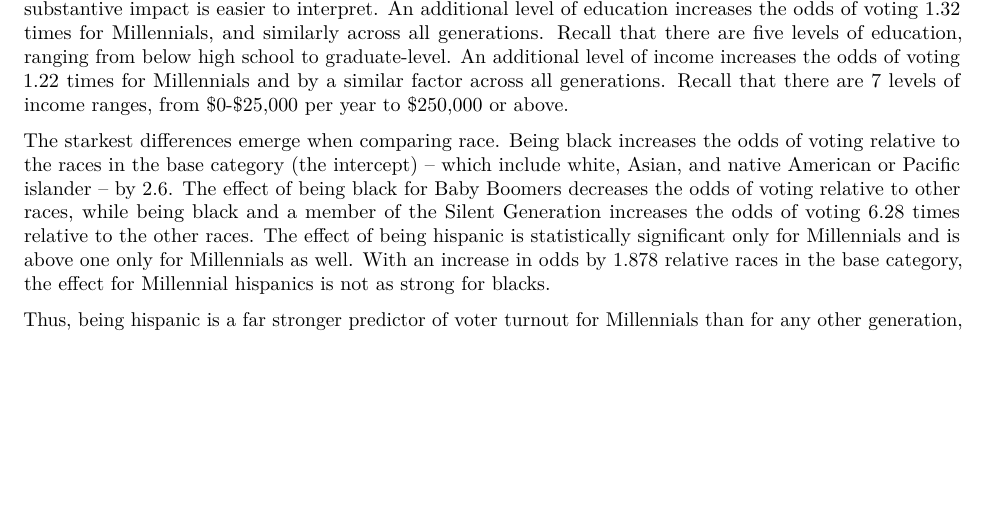
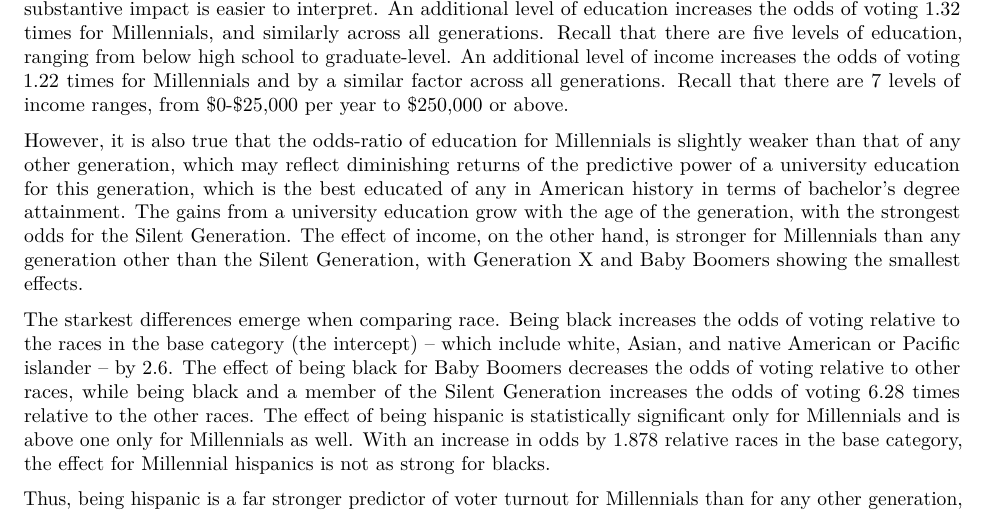
Before and after one commit to kardishcj/final_paper, an R Markdown document (final_results.Rmd): part of page 2 of 2, cut so that both start at the same text, the shorter picture padded with empty space. Rendered offline with R 4.5, knitr and Pandoc, then LaTeX, with nearby package versions; some code elsewhere in the file could not run offline.

Commit message:
adding more analysis and plots
...

```diff
--- a/final_results.Rmd
+++ b/final_results.Rmd
@@ -83,6 +83,8 @@ kable(conf_intervals_exp_kab, format = 'markdown', col.names = c("Coefficients",
 
 The above findings are simply reinforced when observing the exponentiated coefficients (Figure 3), but their substantive impact is easier to interpret. An additional level of education increases the odds of voting 1.32 times for Millennials, and similarly across all generations. Recall that there are five levels of education, ranging from below high school to graduate-level. An additional level of income increases the odds of voting 1.22 times for Millennials and by a similar factor across all generations. Recall that there are 7 levels of income ranges, from $0-$25,000 per year to $250,000 or above.
 
+However, it is also true that the odds-ratio of education for Millennials is slightly weaker than that of any other generation, which may reflect diminishing returns of the predictive power of a university education for this generation, which is the best educated of any in American history in terms of bachelor's degree attainment. The gains from a university education grow with the age of the generation, with the strongest odds for the Silent Generation. The effect of income, on the other hand, is stronger for Millennials than any generation other than the Silent Generation, with Generation X and Baby Boomers showing the smallest effects.
+
 The starkest differences emerge when comparing race. Being black increases the odds of voting relative to the races in the base category (the intercept) -- which include white, Asian, and native American or Pacific islander -- by 2.6. The effect of being black for Baby Boomers decreases the odds of voting relative to other races, while being black and a member of the Silent Generation increases the odds of voting 6.28 times relative to the other races. The effect of being hispanic is statistically significant only for Millennials and is above one only for Millennials as well. With an increase in odds by 1.878 relative races in the base category, the effect for Millennial hispanics is not as strong for blacks.
 
 Thus, being hispanic is a far stronger predictor of voter turnout for Millennials than for any other generation, and being black is also a stronger predictor for Millennials than for all generations aside from the Silent Generation. The effects of income and education, two well-established predictors of voter turnout, are actually largely consistent across generations.
```
